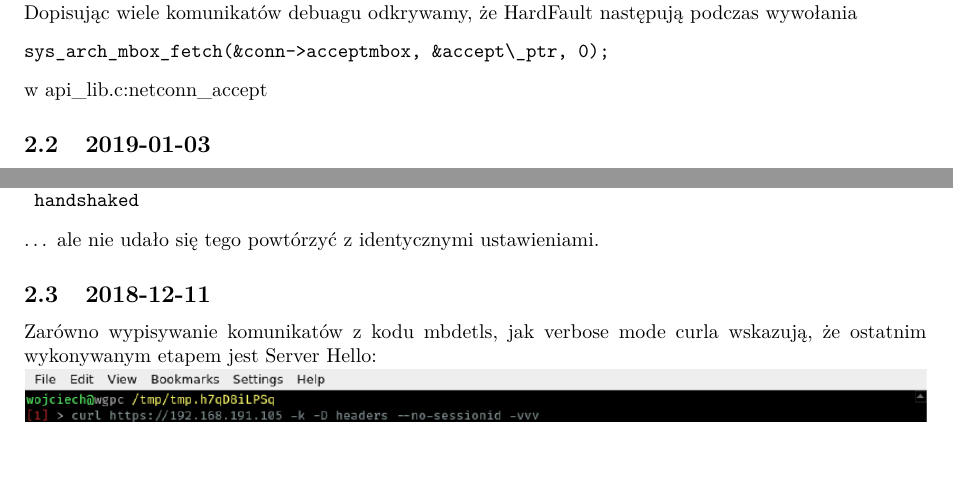
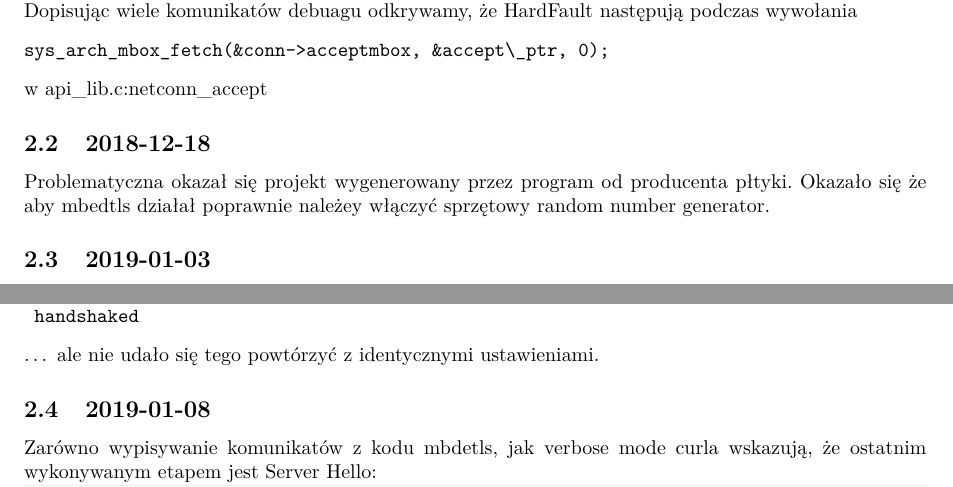
Before and after one commit to wgslr/sw-documentation, a LaTeX document (document.tex, which reads 02-dziennik.tex): two parts of pages 2 and 3 of 6, joined at a grey line, cut so that both start at the same text, the shorter picture padded with empty space. Compiled offline with pdfLaTeX.

Commit message:
wstep changes

```diff
--- a/02-dziennik.tex
+++ b/02-dziennik.tex
@@ -15,6 +15,9 @@ sys_arch_mbox_fetch(&conn->acceptmbox, &accept\_ptr, 0);
 \end{verbatim}
 w api\_lib.c:netconn\_accept
 
+ \subsection{2018-12-18}
+Problematyczna okazał się projekt wygenerowany przez program od producenta płtyki. Okazało się że
+aby mbedtls działał poprawnie należey włączyć sprzętowy random number generator.
 
 \subsection{2019-01-03}
 Tym razem zwiększenie stosu ze 128 na 1024 przydaje się do rozwiązania problemów z ładowaniem
@@ -81,7 +84,7 @@ mbedtls_ssl_handshake line 6576
 
 … ale nie udało się tego powtórzyć z identycznymi ustawieniami.
 
-\subsection{2018-12-11}
+\subsection{2019-01-08}
 Zarówno wypisywanie komunikatów z kodu mbdetls, jak verbose mode curla wskazują, że ostatnim wykonywanym etapem jest Server Hello:
 
 \includegraphics[width=\linewidth]{./images/2.png}
```
Also changed, not shown: document.pdf, 4 other files.
